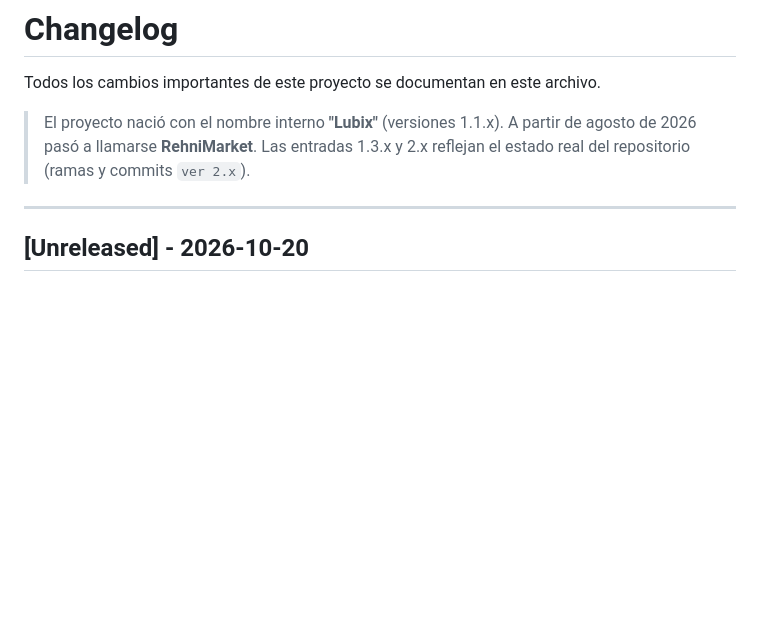
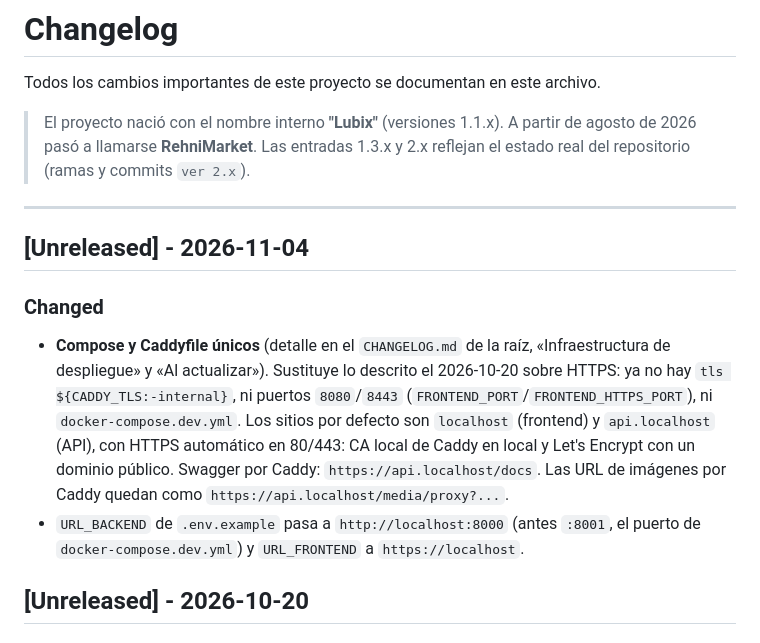
Before and after one commit to RehnieyAl/Rehni-Market, a Markdown page: RehniMarket-backend/CHANGELOG.md, the part around the change. Rendered like a GitHub page; blank space fills up the shorter version.

```diff
--- a/RehniMarket-backend/CHANGELOG.md
+++ b/RehniMarket-backend/CHANGELOG.md
@@ -7,6 +7,19 @@ Todos los cambios importantes de este proyecto se documentan en este archivo.
 > reflejan el estado real del repositorio (ramas y commits `ver 2.x`).
 
 ---
+
+## [Unreleased] - 2026-11-04
+### Changed
+- **Compose y Caddyfile únicos** (detalle en el `CHANGELOG.md` de la raíz, «Infraestructura
+  de despliegue» y «Al actualizar»). Sustituye lo descrito el 2026-10-20 sobre HTTPS:
+  ya no hay `tls ${CADDY_TLS:-internal}`, ni puertos `8080`/`8443`
+  (`FRONTEND_PORT`/`FRONTEND_HTTPS_PORT`), ni `docker-compose.dev.yml`. Los sitios
+  por defecto son `localhost` (frontend) y `api.localhost` (API), con HTTPS automático en
+  80/443: CA local de Caddy en local y Let's Encrypt con un dominio público. Swagger por
+  Caddy: `https://api.localhost/docs`. Las URL de imágenes por Caddy quedan como
+  `https://api.localhost/media/proxy?...`.
+- `URL_BACKEND` de `.env.example` pasa a `http://localhost:8000` (antes `:8001`, el
+  puerto de `docker-compose.dev.yml`) y `URL_FRONTEND` a `https://localhost`.
 
 ## [Unreleased] - 2026-10-20
 ### Added
```
Also changed, not shown: CHANGELOG.md (+38 -7 lines).
